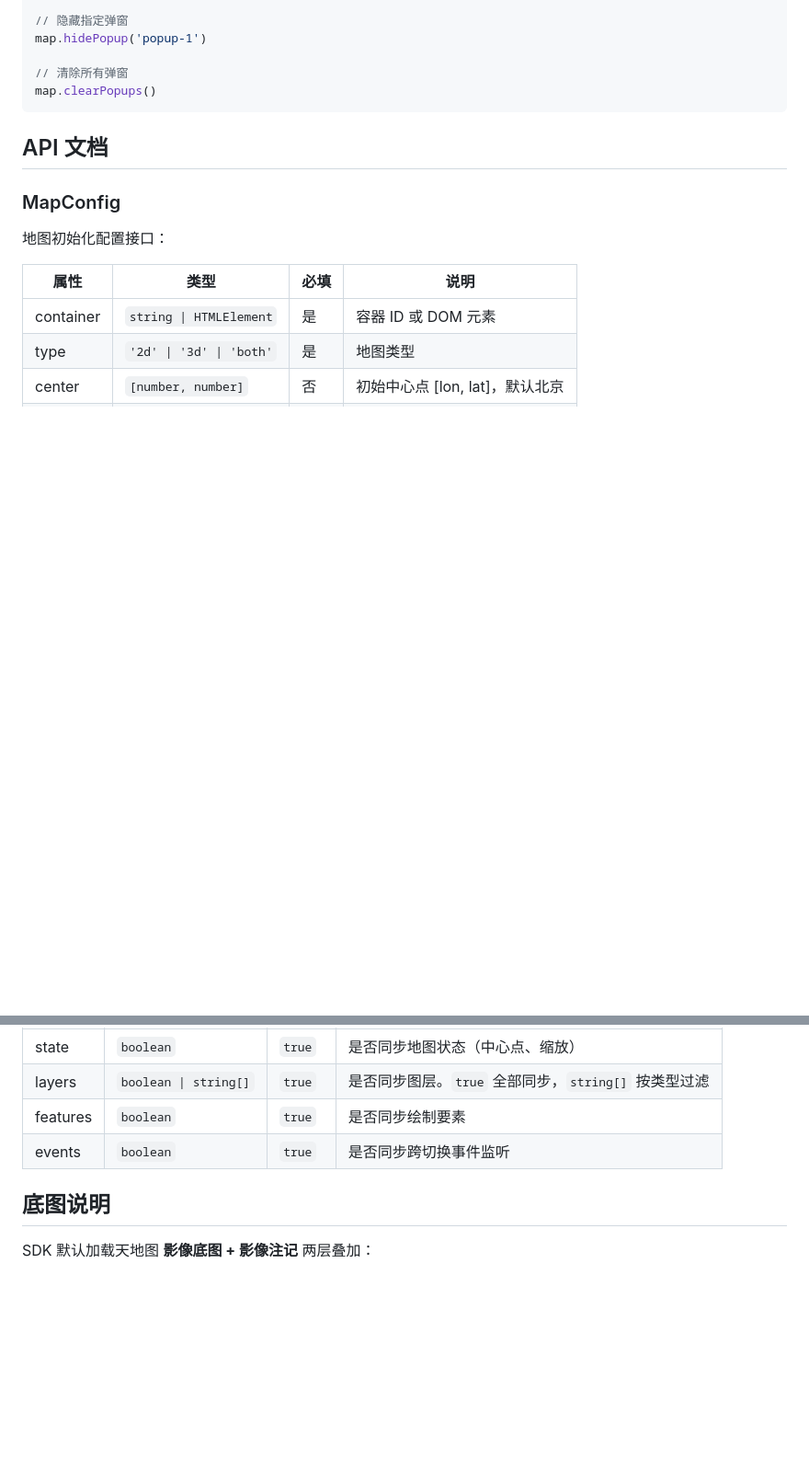
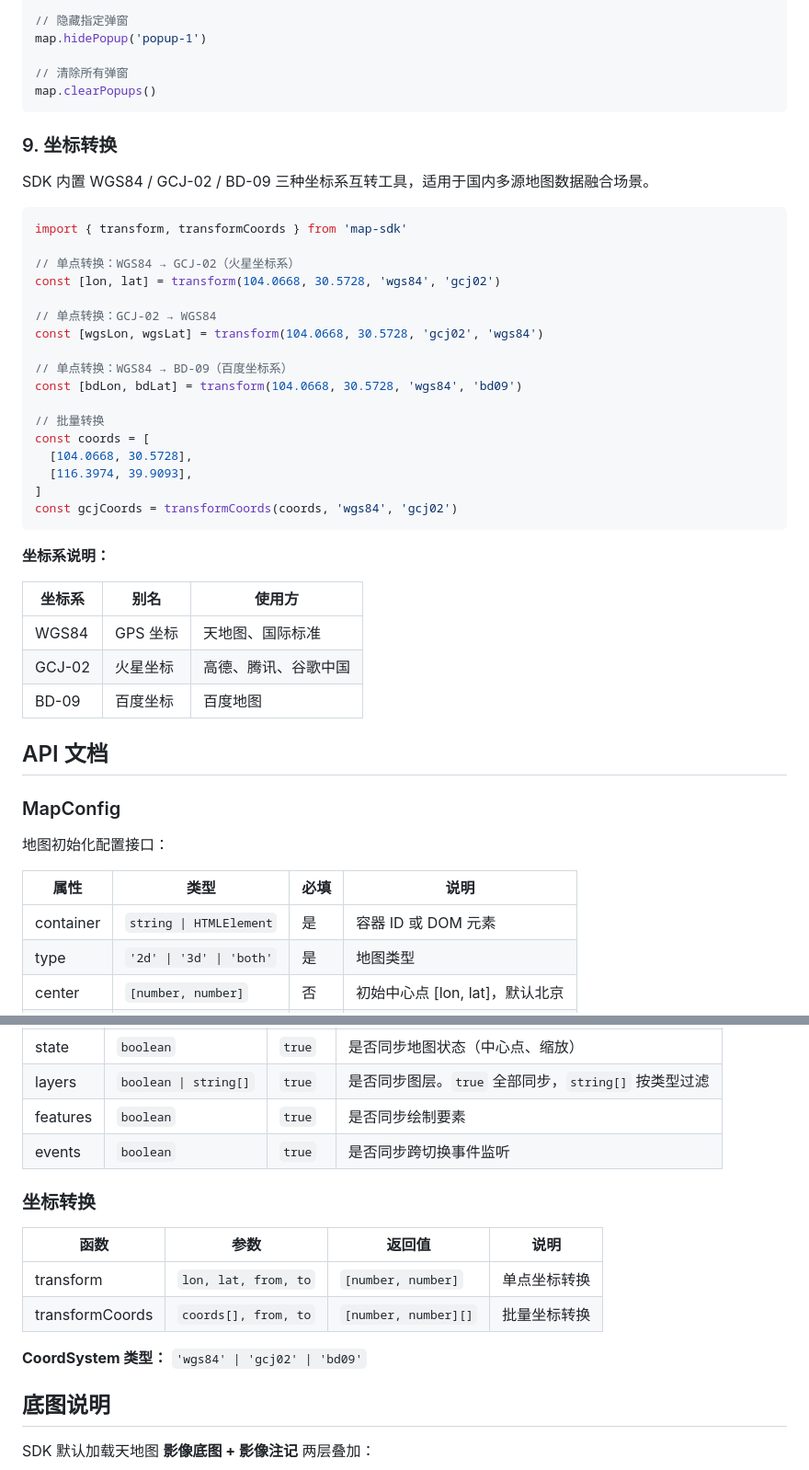
Before and after one commit to HW-public/map-sdk, a Markdown page: README.md, 2 parts joined by grey strips. Shown at 92% size. Rendered like a GitHub page; blank space fills up the shorter version.

Commit message:
feat(docs): 添加坐标转换功能文档

````diff
--- a/README.md
+++ b/README.md
@@ -355,6 +355,38 @@ map.hidePopup('popup-1')
 map.clearPopups()
 ```
 
+### 9. 坐标转换
+
+SDK 内置 WGS84 / GCJ-02 / BD-09 三种坐标系互转工具，适用于国内多源地图数据融合场景。
+
+```typescript
+import { transform, transformCoords } from 'map-sdk'
+
+// 单点转换：WGS84 → GCJ-02（火星坐标系）
+const [lon, lat] = transform(104.0668, 30.5728, 'wgs84', 'gcj02')
+
+// 单点转换：GCJ-02 → WGS84
+const [wgsLon, wgsLat] = transform(104.0668, 30.5728, 'gcj02', 'wgs84')
+
+// 单点转换：WGS84 → BD-09（百度坐标系）
+const [bdLon, bdLat] = transform(104.0668, 30.5728, 'wgs84', 'bd09')
+
+// 批量转换
+const coords = [
+  [104.0668, 30.5728],
+  [116.3974, 39.9093],
+]
+const gcjCoords = transformCoords(coords, 'wgs84', 'gcj02')
+```
+
+**坐标系说明：**
+
+| 坐标系 | 别名 | 使用方 |
+|--------|------|--------|
+| WGS84 | GPS 坐标 | 天地图、国际标准 |
+| GCJ-02 | 火星坐标 | 高德、腾讯、谷歌中国 |
+| BD-09 | 百度坐标 | 百度地图 |
+
 ## API 文档
 
 ### MapConfig
@@ -456,6 +488,15 @@ map.clearPopups()
 | layers | `boolean \| string[]` | `true` | 是否同步图层。`true` 全部同步，`string[]` 按类型过滤 |
 | features | `boolean` | `true` | 是否同步绘制要素 |
 | events | `boolean` | `true` | 是否同步跨切换事件监听 |
+
+### 坐标转换
+
+| 函数 | 参数 | 返回值 | 说明 |
+|------|------|--------|------|
+| transform | `lon, lat, from, to` | `[number, number]` | 单点坐标转换 |
+| transformCoords | `coords[], from, to` | `[number, number][]` | 批量坐标转换 |
+
+**CoordSystem 类型：** `'wgs84' | 'gcj02' | 'bd09'`
 
 ## 底图说明
 
````
Also changed, not shown: other parts of README.md (+1 -1 lines).
